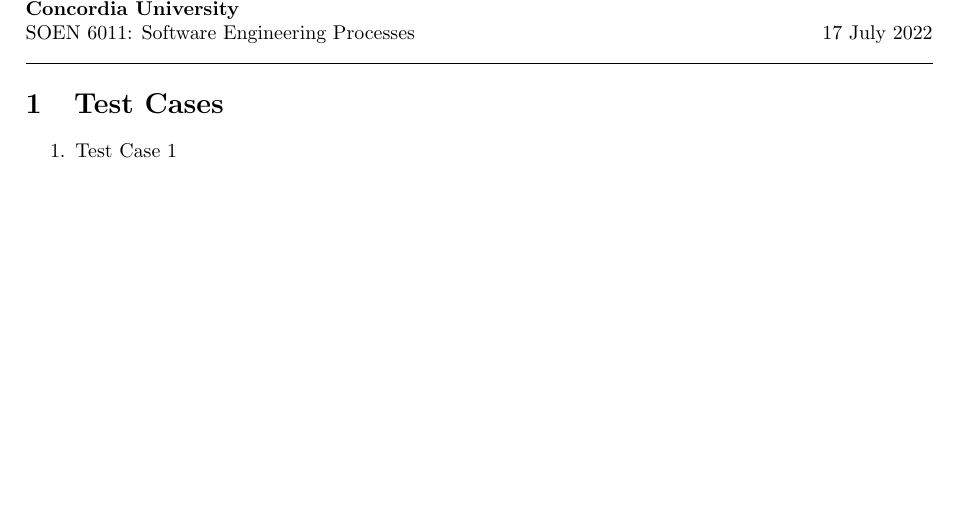
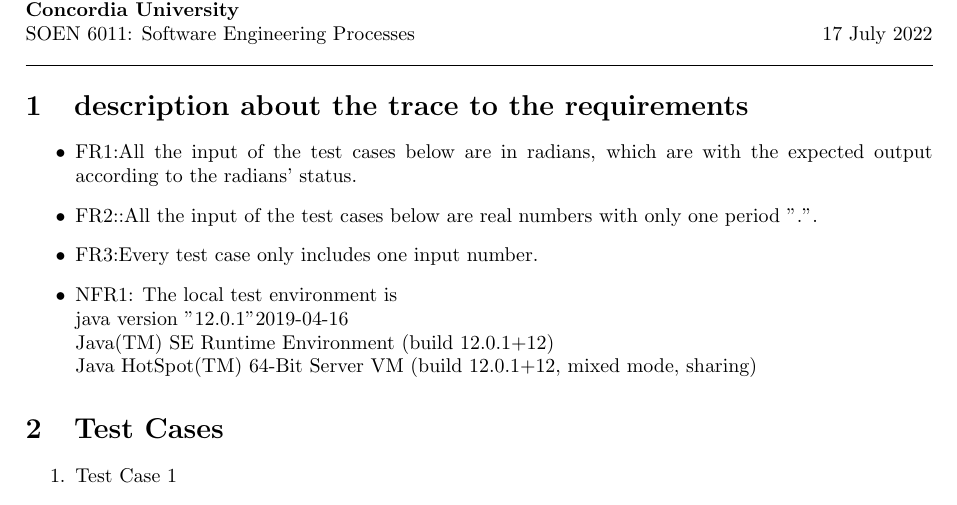
Before and after one commit to chengchencon/SOEN6011, a LaTeX document (Problem 5/problem5.tex): part of page 1 of 2 before the commit and part of page 1 of 3 after it, cut so that both start at the same text, the shorter picture padded with empty space. Compiled offline with pdfLaTeX.

Commit message:
Update problem5.tex
update problem5.tex

```diff
--- a/Problem 5/problem5.tex
+++ b/Problem 5/problem5.tex
@@ -41,6 +41,17 @@ SOEN 6011: Software Engineering Processes {\bf  } \hspace{\fill}  17 July  2022
 %\caption{}
 %\label{fig:figje}
 %\end{figure}
+\section{description about the trace to the requirements}
+\begin{itemize}
+    \item FR1:All the input of the test cases below are in radians, which are with the expected output according to the radians' status.
+    \item FR2::All the input of the test cases below are real numbers with only one period ".".
+    \item FR3:Every test case only includes one input number.
+    \item NFR1: The local test environment is\\
+    java version "12.0.1" 2019-04-16\\
+Java(TM) SE Runtime Environment (build 12.0.1+12)\\
+Java HotSpot(TM) 64-Bit Server VM (build 12.0.1+12, mixed mode, sharing)
+\end{itemize}
+
 
 \section{Test Cases}
 %Met het commando \sectie{naamtitel} maak je een nieuwe titel aan.
```
